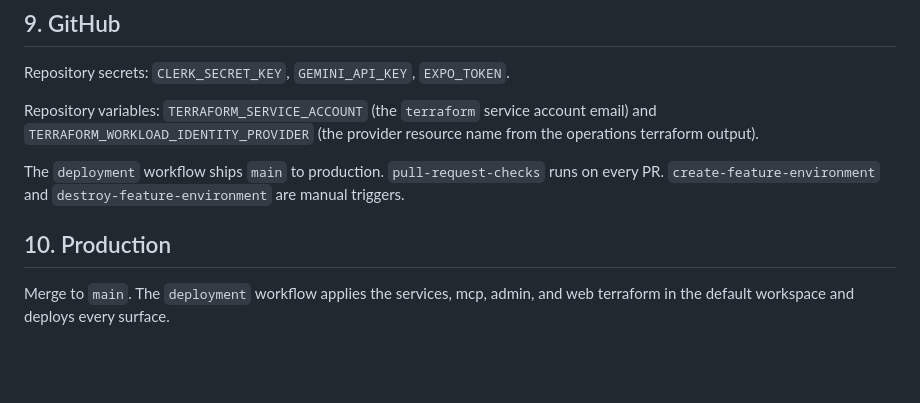
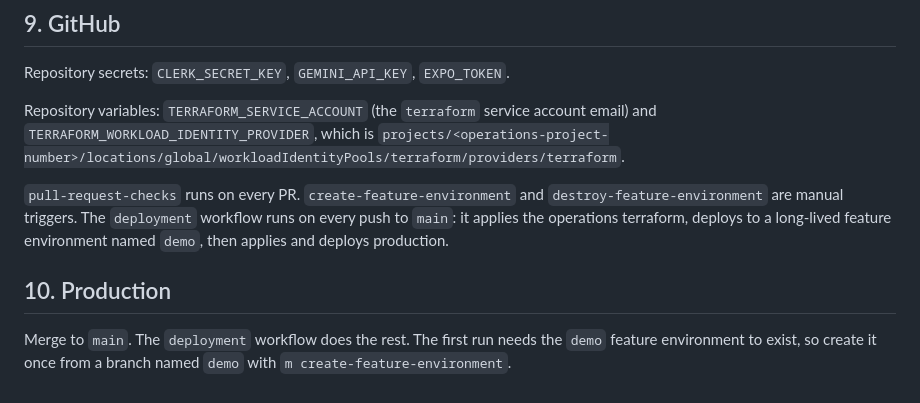
Before and after one commit to mention-ai-inc/app-template, a Markdown page: docs/bootstrap.md, the part around the change. Rendered like a GitHub page; blank space fills up the shorter version.

Commit message:
Bootstrap doc: workload identity provider name and the demo environment
Co-Authored-By: Claude Fable 5.1 <noreply@anthropic.com>
Claude-Session: https://claude.ai/code/session_01HF7RoQnPsfKqzkh4ytRd4P

```diff
--- a/docs/bootstrap.md
+++ b/docs/bootstrap.md
@@ -106,13 +106,16 @@ Or `m create-feature-environment`, which runs the same sequence.
 Repository secrets: `CLERK_SECRET_KEY`, `GEMINI_API_KEY`, `EXPO_TOKEN`.
 
 Repository variables: `TERRAFORM_SERVICE_ACCOUNT` (the `terraform` service account email) and
-`TERRAFORM_WORKLOAD_IDENTITY_PROVIDER` (the provider resource name from the operations terraform
-output).
+`TERRAFORM_WORKLOAD_IDENTITY_PROVIDER`, which is
+`projects/<operations-project-number>/locations/global/workloadIdentityPools/terraform/providers/terraform`.
 
-The `deployment` workflow ships `main` to production. `pull-request-checks` runs on every PR.
-`create-feature-environment` and `destroy-feature-environment` are manual triggers.
+`pull-request-checks` runs on every PR. `create-feature-environment` and
+`destroy-feature-environment` are manual triggers. The `deployment` workflow runs on every push to
+`main`: it applies the operations terraform, deploys to a long-lived feature environment named
+`demo`, then applies and deploys production.
 
 ## 10. Production
 
-Merge to `main`. The `deployment` workflow applies the services, mcp, admin, and web terraform in
-the default workspace and deploys every surface.
+Merge to `main`. The `deployment` workflow does the rest. The first run needs the `demo` feature
+environment to exist, so create it once from a branch named `demo` with
+`m create-feature-environment`.
```
